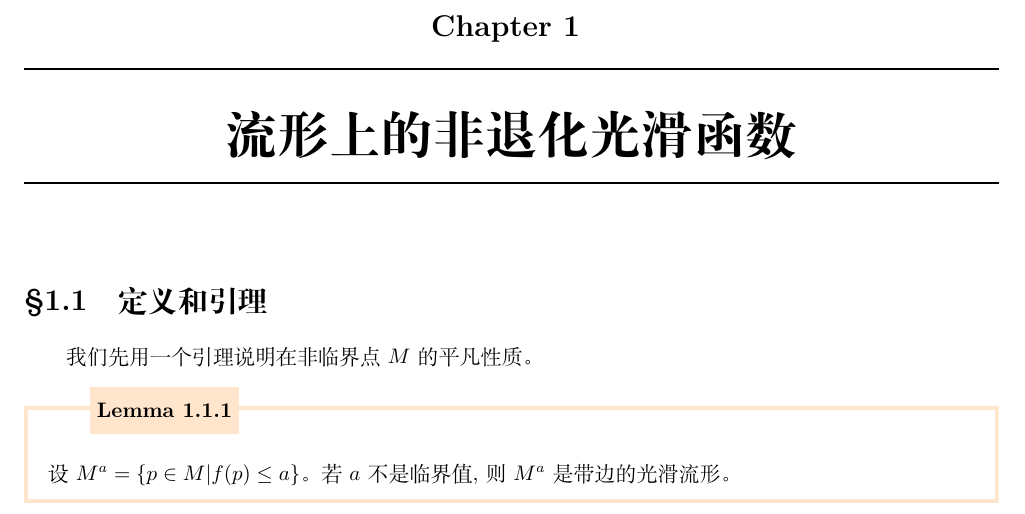
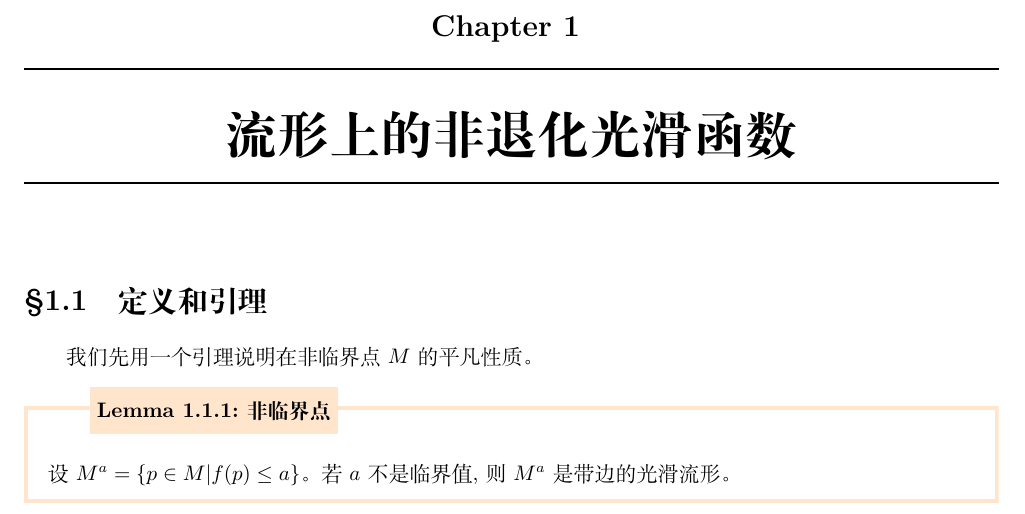
Before and after one commit to Tsechiyuan/Math-Notes-of-Tsechi, a LaTeX book (几何/Morse理论/Morse Theory.tex, which reads 几何/Morse理论/1.tex, 几何/Morse理论/package/color-env.sty): part of page 4 of 4, cut so that both start at the same text. Compiled offline with XeLaTeX.

Commit message:
修改了模板

```diff
--- a/几何/Morse理论/1.tex
+++ b/几何/Morse理论/1.tex
@@ -9,7 +9,7 @@
 \chapter{流形上的非退化光滑函数}
 \section{定义和引理}
 我们先用一个引理说明在非临界点$M$的平凡性质。
-\begin{lemma}{}
+\begin{lemma}[非临界点]
 	设$M^a=\{p\in M|f(p)\leq a\}$。若$a$不是临界值,则$M^a$是带边的光滑流形。
 \end{lemma}
 \ifx\allfiles\undefined
--- a/几何/Morse理论/package/color-env.sty
+++ b/几何/Morse理论/package/color-env.sty
@@ -44,11 +39,8 @@
 %%%%%%%%%%%%%%%% THEOREM %%%%%%%%%%%%%%%%%%%%%%%%%%%%%%
 \newcounter{theo}[section] \setcounter{theo}{0} %% counter
 \renewcommand{\thetheo}{\arabic{chapter}.\arabic{section}.\arabic{theo}}
-\newenvironment{theorem}[2][]{%
+\newenvironment{theorem}[1][]{%
 	\refstepcounter{theo}%
-	 \ifstrempty{#2}%
-	 {}%
-	 {\label{#2}}%
 	\ifstrempty{#1}%
 	{\mdfsetup{%
 			frametitle={%
@@ -68,14 +60,13 @@
 	}
 	\begin{mdframed}[]\relax%
 		}{\end{mdframed}}
+
+
 %%%%%%%%%%%%%%% LEMMA %%%%%%%%%%%%%%%
 \newcounter{lem}[section]\setcounter{lem}{0}
 \renewcommand{\thelem}{\arabic{chapter}.\arabic{section}.\arabic{lem}}
-\newenvironment{lemma}[2][]{%
+\newenvironment{lemma}[1][]{%
 	\refstepcounter{lem}%
-	 \ifstrempty{#2}%
-	 {}%
-	 {\label{#2}}%
 	\ifstrempty{#1}%
 	{\mdfsetup{%
 			frametitle={%
@@ -99,11 +90,8 @@
 %%%%%%%%%%%%% DEFINITION %%%%%%%%%%%%%%%
 \newcounter{def}[section]\setcounter{def}{0}
 \renewcommand{\thedef}{\arabic{chapter}.\arabic{section}.\arabic{def}}
-\newenvironment{definition}[2][]{%
+\newenvironment{definition}[1][]{%
 	\refstepcounter{def}%
-	 \ifstrempty{#2}%
-	 {}%
-	 {\label{#2}}%
 	\ifstrempty{#1}%
 	{\mdfsetup{%
 			frametitle={%
@@ -126,11 +114,8 @@
 %%%%%%%%%%%%%% COROLLARY %%%%%%%%%%%%%%%%%%
 \newcounter{cor}[section]\setcounter{cor}{0}
 \renewcommand{\thecor}{\arabic{chapter}.\arabic{section}.\arabic{cor}}
-\newenvironment{corollary}[2][]{%
+\newenvironment{corollary}[1][]{%
 	\refstepcounter{cor}%
-	 \ifstrempty{#2}%
-	 {}%
-	 {\label{#2}}%
 	\ifstrempty{#1}%
 	{\mdfsetup{%
 			frametitle={%
@@ -154,11 +139,8 @@
 %%%%%%%%%%%%% PROPOSITIONS %%%%%%%%%%%%%%%%%%%
 \newcounter{prop}[section]\setcounter{prop}{0}
 \renewcommand{\theprop}{\arabic{chapter}.\arabic{section}.\arabic{prop}}
-\newenvironment{proposition}[2][]{%
+\newenvironment{proposition}[1][]{%
 	\refstepcounter{prop}%
-	 \ifstrempty{#2}%
-	 {}%
-	 {\label{#2}}%
 	\ifstrempty{#1}%
 	{\mdfsetup{%
 			frametitle={%
@@ -181,11 +163,8 @@
 	%%%%%%%%%%%%% Example %%%%%%%%%%%%%%%
 \newcounter{exa}[section]\setcounter{def}{0}
 \renewcommand{\theexa}{\arabic{chapter}.\arabic{section}.\arabic{def}}
-\newenvironment{example}[2][]{%
+\newenvironment{example}[1][]{%
 	\refstepcounter{def}%
-	 \ifstrempty{#2}%
-	 {}%
-	 {\label{#2}}%
 	\ifstrempty{#1}%
 	{\mdfsetup{%
 			frametitle={%
```
Also changed, not shown: 拾遗/数学知识拾遗.pdf, 几何/Morse理论/package/color-env.sty (9 more changed lines), 4 other files.
